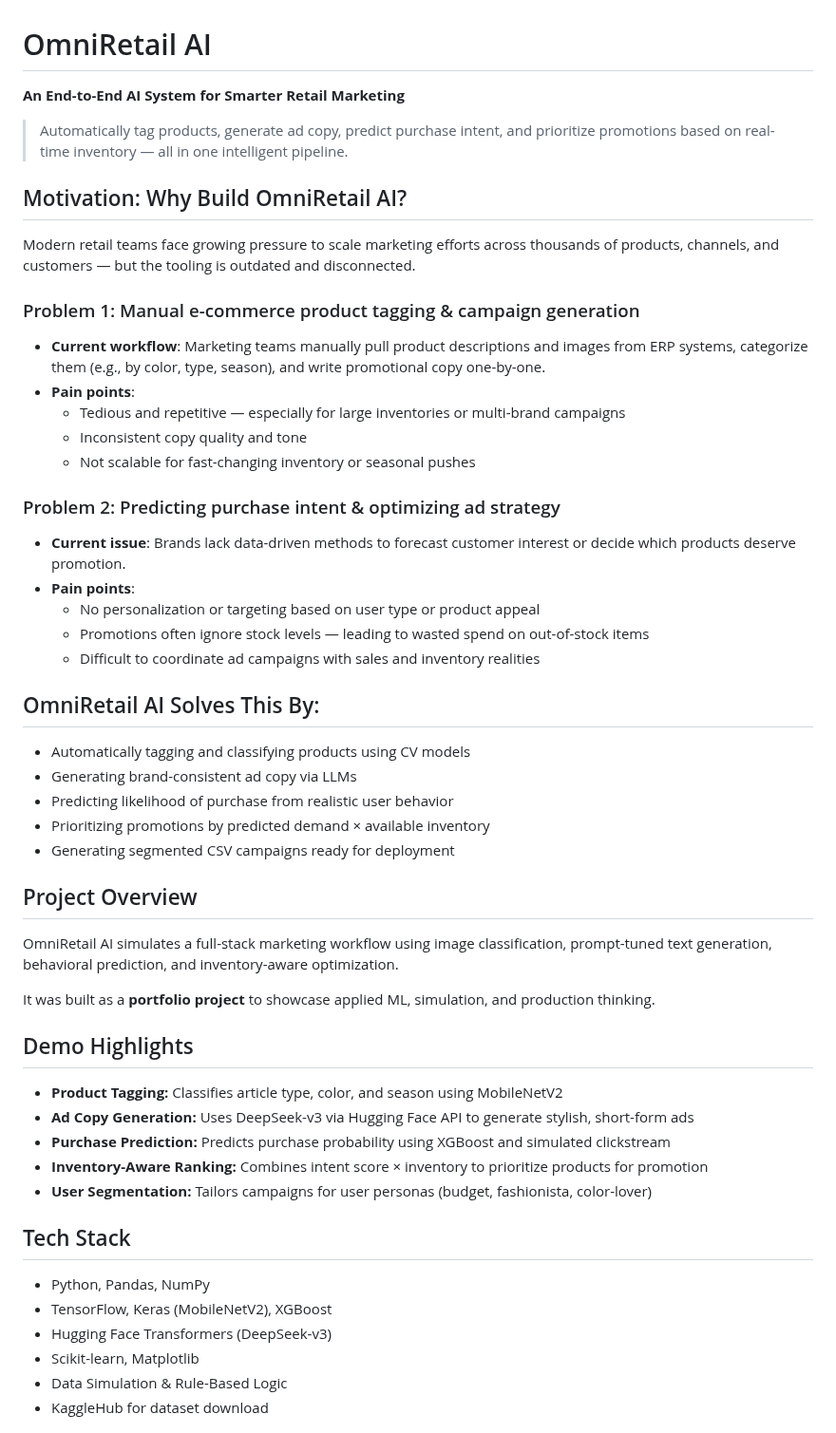
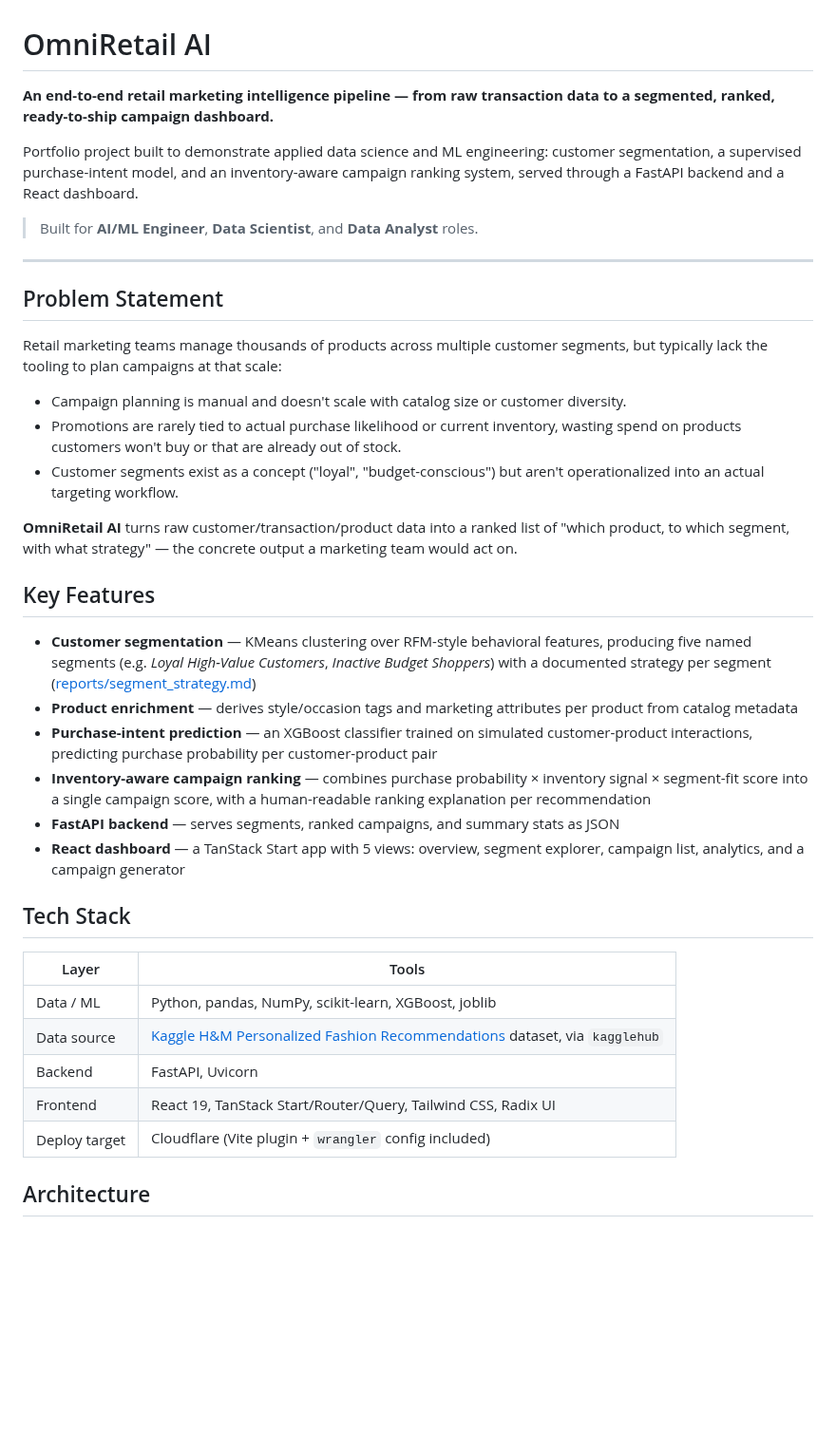
Before and after one commit to Letitia-Chang/omni-retail-ai, a Markdown page: README.md, the part around one of its changes. Shown at 95% size. GitHub-like rendering; blank space fills up the shorter version.

```diff
--- a/README.md
+++ b/README.md
@@ -1,63 +1,41 @@
 # OmniRetail AI
 
-**An End-to-End AI System for Smarter Retail Marketing**
+**An end-to-end retail marketing intelligence pipeline — from raw transaction data to a segmented, ranked, ready-to-ship campaign dashboard.**
 
-> Automatically tag products, generate ad copy, predict purchase intent, and prioritize promotions based on real-time inventory — all in one intelligent pipeline.
+Portfolio project built to demonstrate applied data science and ML engineering: customer segmentation, a supervised purchase-intent model, and an inventory-aware campaign ranking system, served through a FastAPI backend and a React dashboard.
 
+> Built for **AI/ML Engineer**, **Data Scientist**, and **Data Analyst** roles.
 
-## Motivation: Why Build OmniRetail AI?
+---
 
-Modern retail teams face growing pressure to scale marketing efforts across thousands of products, channels, and customers — but the tooling is outdated and disconnected.
+## Problem Statement
 
-### Problem 1: Manual e-commerce product tagging & campaign generation
+Retail marketing teams manage thousands of products across multiple customer segments, but typically lack the tooling to plan campaigns at that scale:
 
-- **Current workflow**: Marketing teams manually pull product descriptions and images from ERP systems, categorize them (e.g., by color, type, season), and write promotional copy one-by-one.
-- **Pain points**:
-  - Tedious and repetitive — especially for large inventories or multi-brand campaigns
-  - Inconsistent copy quality and tone
-  - Not scalable for fast-changing inventory or seasonal pushes
+- Campaign planning is manual and doesn't scale with catalog size or customer diversity.
+- Promotions are rarely tied to actual purchase likelihood or current inventory, wasting spend on products customers won't buy or that are already out of stock.
+- Customer segments exist as a concept ("loyal", "budget-conscious") but aren't operationalized into an actual targeting workflow.
 
-### Problem 2: Predicting purchase intent & optimizing ad strategy
+**OmniRetail AI** turns raw customer/transaction/product data into a ranked list of "which product, to which segment, with what strategy" — the concrete output a marketing team would act on.
 
-- **Current issue**: Brands lack data-driven methods to forecast customer interest or decide which products deserve promotion.
-- **Pain points**:
-  - No personalization or targeting based on user type or product appeal
-  - Promotions often ignore stock levels — leading to wasted spend on out-of-stock items
-  - Difficult to coordinate ad campaigns with sales and inventory realities
+## Key Features
 
-
-## OmniRetail AI Solves This By:
-
-- Automatically tagging and classifying products using CV models
-- Generating brand-consistent ad copy via LLMs
-- Predicting likelihood of purchase from realistic user behavior
-- Prioritizing promotions by predicted demand × available inventory
-- Generating segmented CSV campaigns ready for deployment
-
-
-## Project Overview
-
-OmniRetail AI simulates a full-stack marketing workflow using image classification, prompt-tuned text generation, behavioral prediction, and inventory-aware optimization.
-
-It was built as a **portfolio project** to showcase applied ML, simulation, and production thinking.
-
-
-## Demo Highlights
-
-- **Product** **Tagging:** Classifies article type, color, and season using MobileNetV2
-- **Ad Copy Generation:** Uses DeepSeek-v3 via Hugging Face API to generate stylish, short-form ads
-- **Purchase Prediction:** Predicts purchase probability using XGBoost and simulated clickstream
-- **Inventory-Aware Ranking:** Combines intent score × inventory to prioritize products for promotion
-- **User Segmentation:** Tailors campaigns for user personas (budget, fashionista, color-lover)
-
+- **Customer segmentation** — KMeans clustering over RFM-style behavioral features, producing five named segments (e.g. *Loyal High-Value Customers*, *Inactive Budget Shoppers*) with a documented strategy per segment ([reports/segment_strategy.md](reports/segment_strategy.md))
+- **Product enrichment** — derives style/occasion tags and marketing attributes per product from catalog metadata
+- **Purchase-intent prediction** — an XGBoost classifier trained on simulated customer-product interactions, predicting purchase probability per customer-product pair
+- **Inventory-aware campaign ranking** — combines purchase probability × inventory signal × segment-fit score into a single campaign score, with a human-readable ranking explanation per recommendation
+- **FastAPI backend** — serves segments, ranked campaigns, and summary stats as JSON
+- **React dashboard** — a TanStack Start app with 5 views: overview, segment explorer, campaign list, analytics, and a campaign generator
 
 ## Tech Stack
 
-- Python, Pandas, NumPy
-- TensorFlow, Keras (MobileNetV2), XGBoost
-- Hugging Face Transformers (DeepSeek-v3)
-- Scikit-learn, Matplotlib
-- Data Simulation & Rule-Based Logic
-- KaggleHub for dataset download
+| Layer | Tools |
+|---|---|
+| Data / ML | Python, pandas, NumPy, scikit-learn, XGBoost, joblib |
+| Data source | [Kaggle H&M Personalized Fashion Recommendations](https://www.kaggle.com/competitions/h-and-m-personalized-fashion-recommendations) dataset, via `kagglehub` |
+| Backend | FastAPI, Uvicorn |
+| Frontend | React 19, TanStack Start/Router/Query, Tailwind CSS, Radix UI |
+| Deploy target | Cloudflare (Vite plugin + `wrangler` config included) |
 
+## Architecture
 
```
Also changed, not shown: other parts of README.md (+95 -63 lines), reports/figures/customer_pca_plot.png (added), reports/figures/kmeans_elbow_method.png (added), 2 other files.
